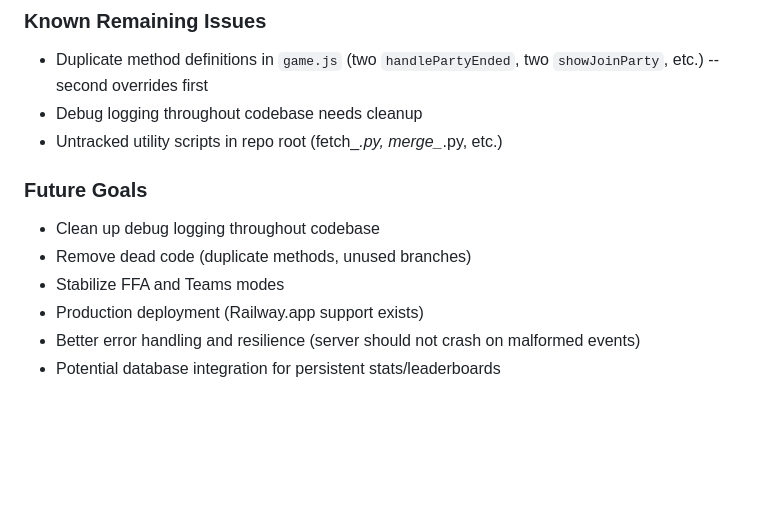
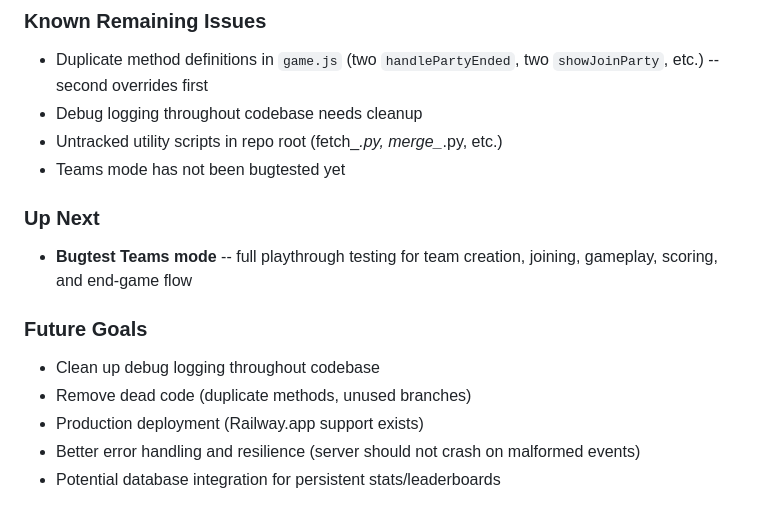
Before and after one commit to archM11/demonlistguesser, a Markdown page: STATUS.md, the part around the change. GitHub-like rendering; blank space fills up the shorter version.

Commit message:
Update STATUS.md: add teams mode bugtesting as next priority
Co-Authored-By: Claude Opus 4.6 (1M context) <noreply@anthropic.com>

```diff
--- a/STATUS.md
+++ b/STATUS.md
@@ -226,11 +226,14 @@ DemonList Guessr is a web-based multiplayer Geometry Dash game where players wat
 - Duplicate method definitions in `game.js` (two `handlePartyEnded`, two `showJoinParty`, etc.) -- second overrides first
 - Debug logging throughout codebase needs cleanup
 - Untracked utility scripts in repo root (fetch_*.py, merge_*.py, etc.)
+- Teams mode has not been bugtested yet
+
+### Up Next
+- **Bugtest Teams mode** -- full playthrough testing for team creation, joining, gameplay, scoring, and end-game flow
 
 ### Future Goals
 - Clean up debug logging throughout codebase
 - Remove dead code (duplicate methods, unused branches)
-- Stabilize FFA and Teams modes
 - Production deployment (Railway.app support exists)
 - Better error handling and resilience (server should not crash on malformed events)
 - Potential database integration for persistent stats/leaderboards
```
